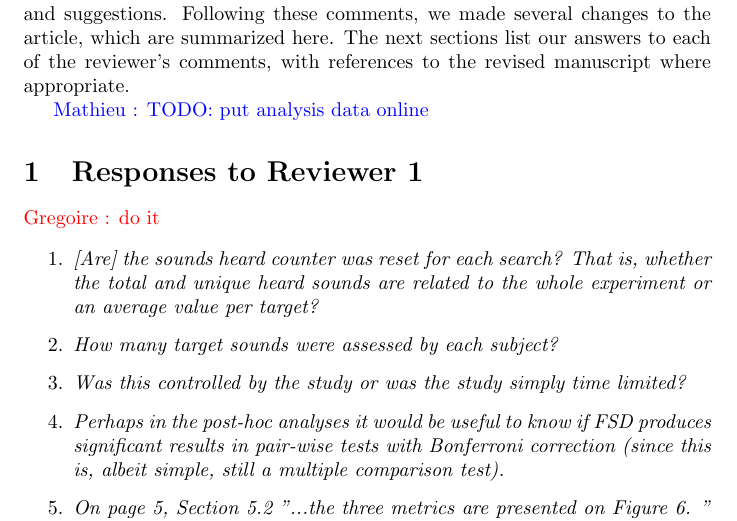
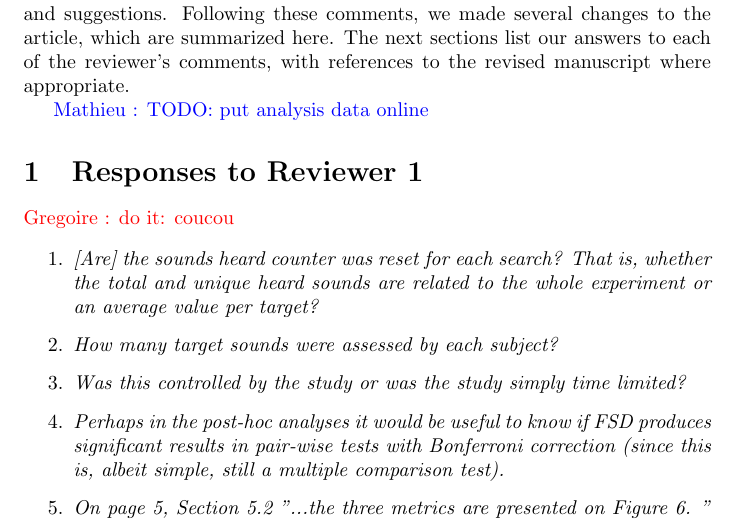
Before and after one commit to mathieulagrange/paperSpeedSoundFinding2016, a LaTeX document (responseToReviewers.tex): part of page 1 of 2, cut so that both start at the same text. Compiled offline with pdfLaTeX.

Commit message:
coucou respons2review

```diff
--- a/responseToReviewers.tex
+++ b/responseToReviewers.tex
@@ -19,7 +19,7 @@ We would like to thank the editor and the reviewers for their comments and sugge
 
 \section{Responses to Reviewer 1}
 
-\gl{do it}
+\gl{do it: coucou}
 
 \begin{enumerate}
 
```
